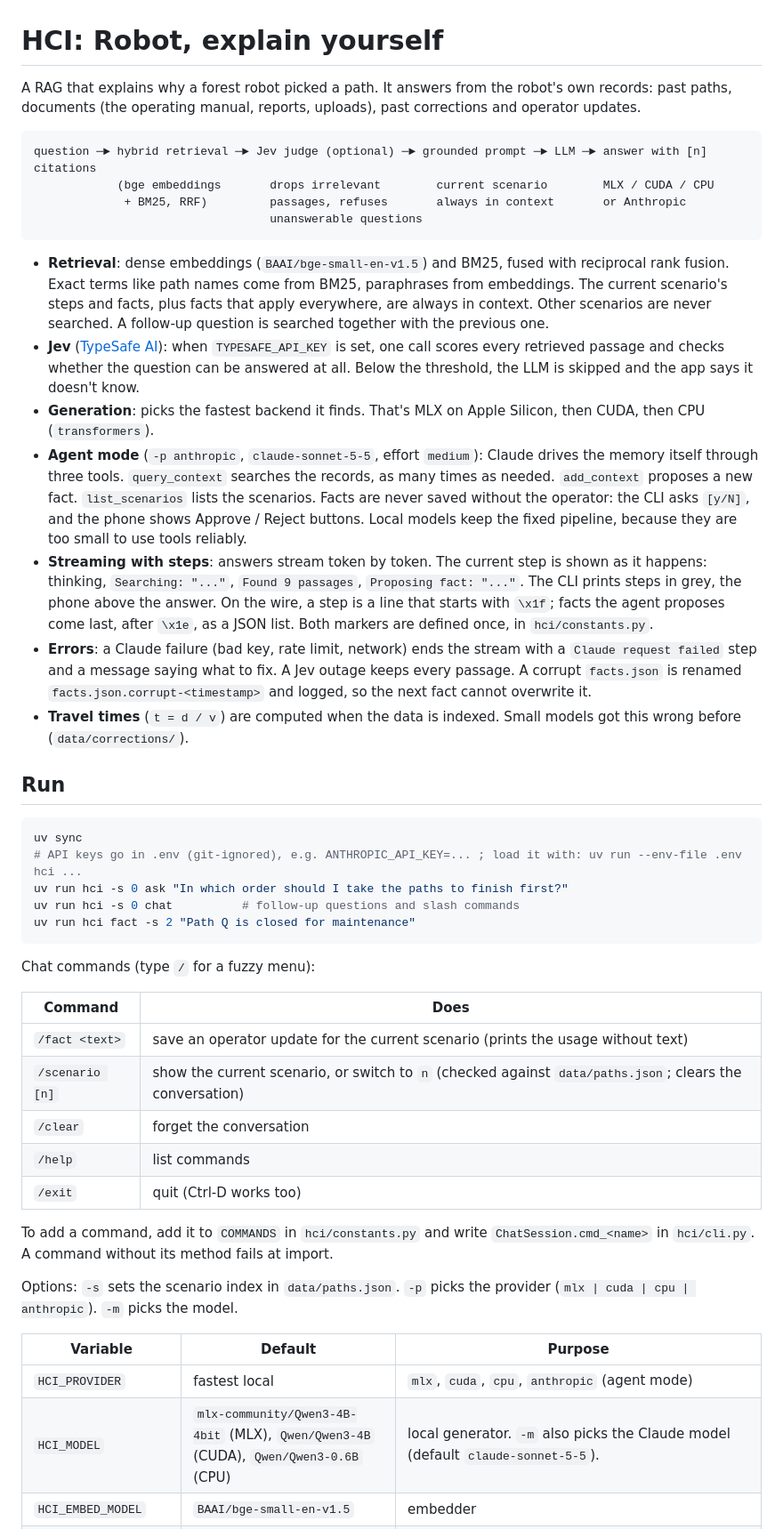
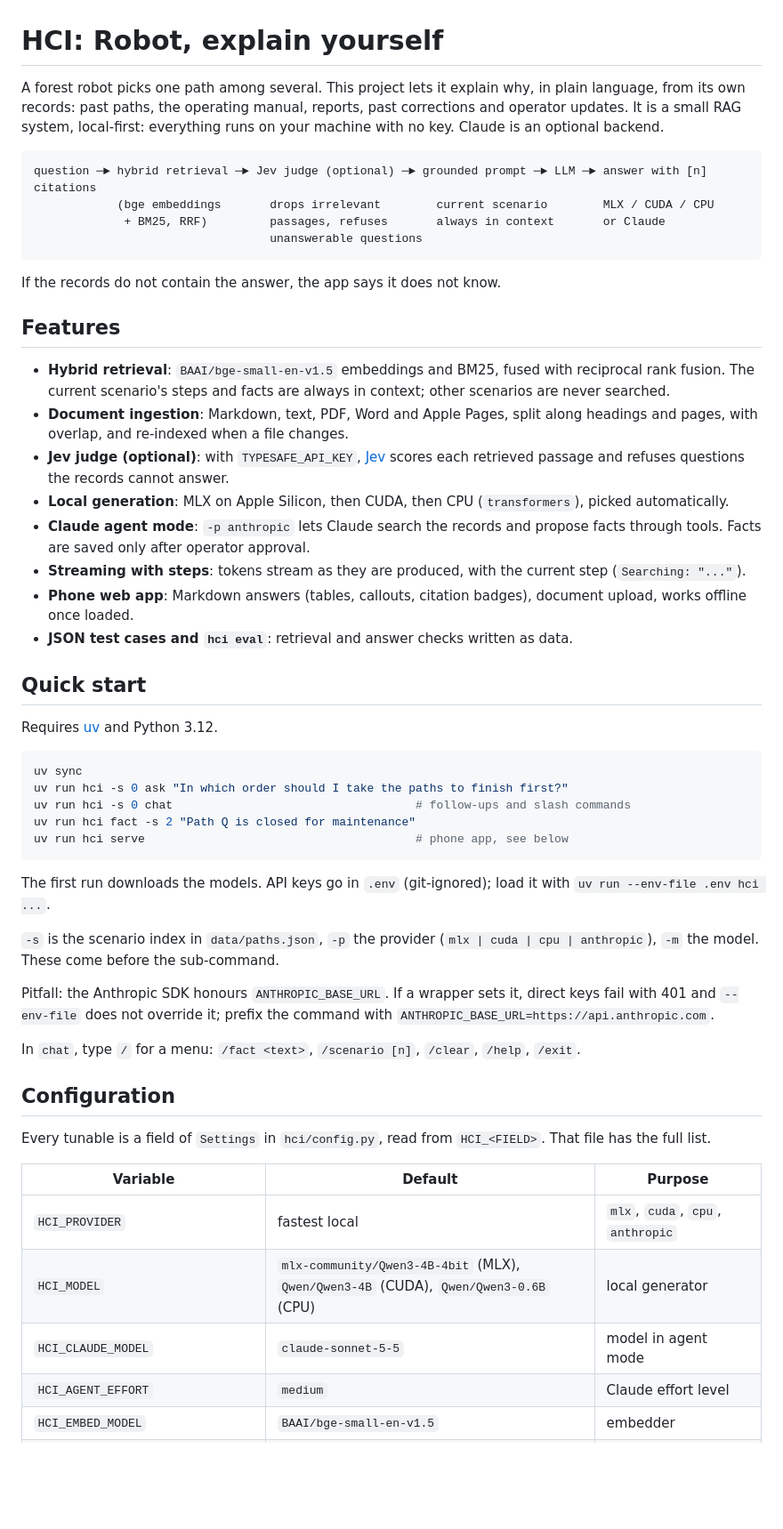
Before and after one commit to Vlor999/HCI, a Markdown page: README.md, the part around one of its changes. Shown at 89% size. GitHub-like rendering; blank space fills up the shorter version.

Commit message:
docs: refresh README for the current project

````diff
--- a/README.md
+++ b/README.md
@@ -1,66 +1,63 @@
 # HCI: Robot, explain yourself
 
-A RAG that explains why a forest robot picked a path. It answers from the robot's own records: past paths,
-documents (the operating manual, reports, uploads), past corrections and operator updates.
+A forest robot picks one path among several. This project lets it explain why, in plain language, from its own
+records: past paths, the operating manual, reports, past corrections and operator updates. It is a small RAG system,
+local-first: everything runs on your machine with no key. Claude is an optional backend.
 
 ```
 question ─► hybrid retrieval ─► Jev judge (optional) ─► grounded prompt ─► LLM ─► answer with [n] citations
             (bge embeddings       drops irrelevant        current scenario        MLX / CUDA / CPU
-             + BM25, RRF)         passages, refuses       always in context       or Anthropic
+             + BM25, RRF)         passages, refuses       always in context       or Claude
                                   unanswerable questions
 ```
 
-- **Retrieval**: dense embeddings (`BAAI/bge-small-en-v1.5`) and BM25, fused with reciprocal rank fusion. Exact
-  terms like path names come from BM25, paraphrases from embeddings. The current scenario's steps and facts, plus
-  facts that apply everywhere, are always in context. Other scenarios are never searched. A follow-up question is
-  searched together with the previous one.
-- **Jev** ([TypeSafe AI](https://docs.typesafe.ai)): when `TYPESAFE_API_KEY` is set, one call scores every retrieved
-  passage and checks whether the question can be answered at all. Below the threshold, the LLM is skipped and the
-  app says it doesn't know.
-- **Generation**: picks the fastest backend it finds. That's MLX on Apple Silicon, then CUDA, then CPU (`transformers`).
-- **Agent mode** (`-p anthropic`, `claude-sonnet-5-5`, effort `medium`): Claude drives the memory itself through
-  three tools. `query_context` searches the records, as many times as needed. `add_context` proposes a new fact.
-  `list_scenarios` lists the scenarios. Facts are never saved without the operator: the CLI asks `[y/N]`, and the
-  phone shows Approve / Reject buttons. Local models keep the fixed pipeline, because they are too small to use
-  tools reliably.
-- **Streaming with steps**: answers stream token by token. The current step is shown as it happens: thinking,
-  `Searching: "..."`, `Found 9 passages`, `Proposing fact: "..."`. The CLI prints steps in grey, the phone above the
-  answer. On the wire, a step is a line that starts with `\x1f`; facts the agent proposes come last, after `\x1e`, as
-  a JSON list. Both markers are defined once, in `hci/constants.py`.
-- **Errors**: a Claude failure (bad key, rate limit, network) ends the stream with a `Claude request failed` step and
-  a message saying what to fix. A Jev outage keeps every passage. A corrupt `facts.json` is renamed
-  `facts.json.corrupt-<timestamp>` and logged, so the next fact cannot overwrite it.
-- **Travel times** (`t = d / v`) are computed when the data is indexed. Small models got this wrong before
-  (`data/corrections/`).
+If the records do not contain the answer, the app says it does not know.
 
-## Run
+## Features
+
+- **Hybrid retrieval**: `BAAI/bge-small-en-v1.5` embeddings and BM25, fused with reciprocal rank fusion. The current
+  scenario's steps and facts are always in context; other scenarios are never searched.
+- **Document ingestion**: Markdown, text, PDF, Word and Apple Pages, split along headings and pages, with
+  overlap, and re-indexed when a file changes.
+- **Jev judge (optional)**: with `TYPESAFE_API_KEY`, [Jev](https://docs.typesafe.ai) scores each retrieved passage and
+  refuses questions the records cannot answer.
+- **Local generation**: MLX on Apple Silicon, then CUDA, then CPU (`transformers`), picked automatically.
+- **Claude agent mode**: `-p anthropic` lets Claude search the records and propose facts through tools. Facts are
+  saved only after operator approval.
+- **Streaming with steps**: tokens stream as they are produced, with the current step (`Searching: "..."`).
+- **Phone web app**: Markdown answers (tables, callouts, citation badges), document upload, works offline once loaded.
+- **JSON test cases and `hci eval`**: retrieval and answer checks written as data.
+
+## Quick start
+
+Requires [uv](https://github.com/astral-sh/uv) and Python 3.12.
 
 ```sh
 uv sync
-# API keys go in .env (git-ignored), e.g. ANTHROPIC_API_KEY=... ; load it with: uv run --env-file .env hci ...
 uv run hci -s 0 ask "In which order should I take the paths to finish first?"
-uv run hci -s 0 chat          # follow-up questions and slash commands
+uv run hci -s 0 chat                                   # follow-ups and slash commands
 uv run hci fact -s 2 "Path Q is closed for maintenance"
+uv run hci serve                                       # phone app, see below
 ```
 
-Chat commands (type `/` for a fuzzy menu):
+The first run downloads the models. API keys go in `.env` (git-ignored); load it with `uv run --env-file .env hci ...`.
 
-| Command | Does |
-| --- | --- |
-| `/fact <text>` | save an operator update for the current scenario (prints the usage without text) |
-| `/scenario [n]` | show the current scenario, or switch to `n` (checked against `data/paths.json`; clears the conversation) |
-| `/clear` | forget the conversation |
-| `/help` | list commands |
-| `/exit` | quit (Ctrl-D works too) |
+`-s` is the scenario index in `data/paths.json`, `-p` the provider (`mlx | cuda | cpu | anthropic`), `-m` the model.
+These come before the sub-command.
 
-To add a command, add it to `COMMANDS` in `hci/constants.py` and write `ChatSession.cmd_<name>` in `hci/cli.py`.
-A command without its method fails at import.
+Pitfall: the Anthropic SDK honours `ANTHROPIC_BASE_URL`. If a wrapper sets it, direct keys fail with 401 and
+`--env-file` does not override it; prefix the command with `ANTHROPIC_BASE_URL=https://api.anthropic.com`.
 
-Options: `-s` sets the scenario index in `data/paths.json`. `-p` picks the provider (`mlx | cuda | cpu | anthropic`).
-`-m` picks the model.
+In `chat`, type `/` for a menu: `/fact <text>`, `/scenario [n]`, `/clear`, `/help`, `/exit`.
+
+## Configuration
+
+Every tunable is a field of `Settings` in `hci/config.py`, read from `HCI_<FIELD>`. That file has the full list.
 
 | Variable | Default | Purpose |
 | --- | --- | --- |
-| `HCI_PROVIDER` | fastest local | `mlx`, `cuda`, `cpu`, `anthropic` (agent mode) |
-| `HCI_MODEL` | `mlx-community/Qwen3-4B-4bit` (MLX), `Qwen/Qwen3-4B` (CUDA), `Qwen/Qwen3-0.6B` (CPU) | local generator. `-m` also picks the Claude model (default `claude-sonnet-5-5`). |
+| `HCI_PROVIDER` | fastest local | `mlx`, `cuda`, `cpu`, `anthropic` |
+| `HCI_MODEL` | `mlx-community/Qwen3-4B-4bit` (MLX), `Qwen/Qwen3-4B` (CUDA), `Qwen/Qwen3-0.6B` (CPU) | local generator |
+| `HCI_CLAUDE_MODEL` | `claude-sonnet-5-5` | model in agent mode |
+| `HCI_AGENT_EFFORT` | `medium` | Claude effort level |
 | `HCI_EMBED_MODEL` | `BAAI/bge-small-en-v1.5` | embedder |
````
Also changed, not shown: other parts of README.md (+71 -98 lines).
